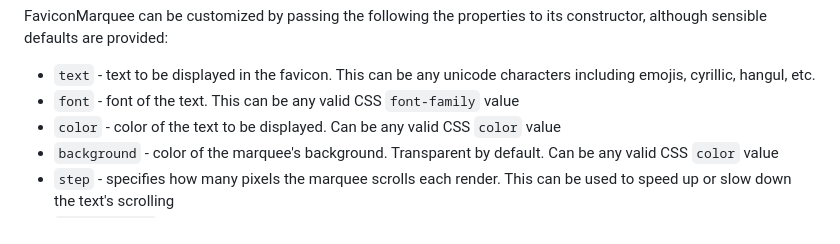
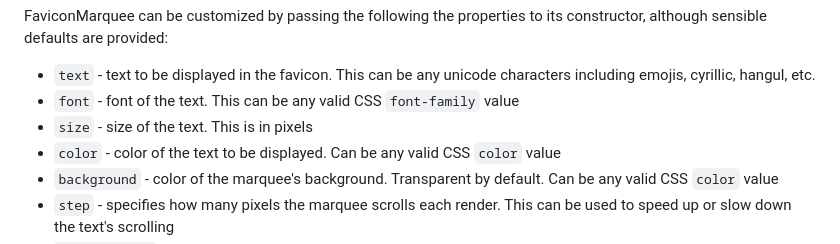
Before and after one commit to StenAL/favicon-marquee, a Markdown page: README.md, the part around the change. Rendered like a GitHub page.

Commit message:
Update usage info

```diff
--- a/README.md
+++ b/README.md
@@ -53,6 +53,7 @@ to its constructor, although sensible defaults are provided:
 -   `text` - text to be displayed in the favicon. This can be any unicode characters
     including emojis, cyrillic, hangul, etc.
 -   `font` - font of the text. This can be any valid CSS `font-family` value
+-   `size` - size of the text. This is in pixels
 -   `color` - color of the text to be displayed. Can be any valid CSS `color` value
 -   `background` - color of the marquee's background. Transparent by default. Can be
     any valid CSS `color` value
```
